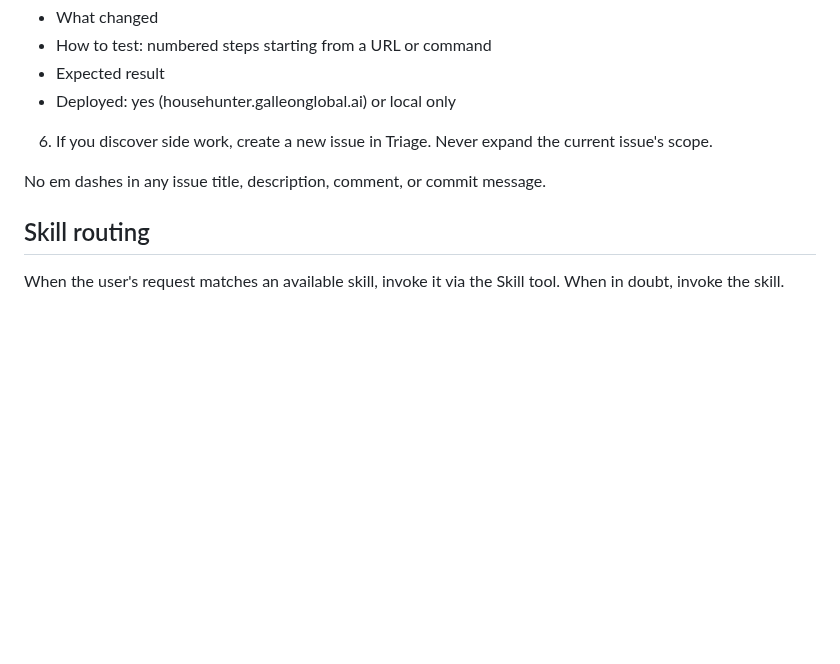
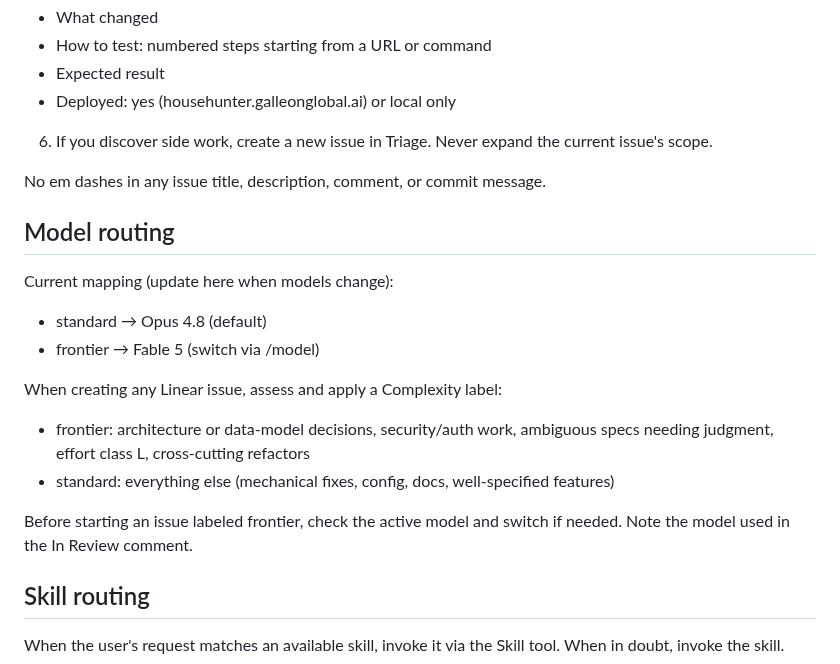
Before and after one commit to GalleonAILabs/house-hunter-repliers-prototype, a Markdown page: CLAUDE.md, the part around the change. Rendered like a GitHub page; blank space fills up the shorter version.

Commit message:
Add model routing policy to CLAUDE.md
Refs GAL-41

Co-Authored-By: Claude Opus 4.8 (1M context) <noreply@anthropic.com>

```diff
--- a/CLAUDE.md
+++ b/CLAUDE.md
@@ -162,6 +162,21 @@ On completing a request:
 
 No em dashes in any issue title, description, comment, or commit message.
 
+## Model routing
+
+Current mapping (update here when models change):
+- standard → Opus 4.8 (default)
+- frontier → Fable 5 (switch via /model)
+
+When creating any Linear issue, assess and apply a Complexity label:
+- frontier: architecture or data-model decisions, security/auth work,
+  ambiguous specs needing judgment, effort class L, cross-cutting refactors
+- standard: everything else (mechanical fixes, config, docs, well-specified
+  features)
+
+Before starting an issue labeled frontier, check the active model and
+switch if needed. Note the model used in the In Review comment.
+
 ## Skill routing
 
 When the user's request matches an available skill, invoke it via the Skill tool. When in doubt, invoke the skill.
```
